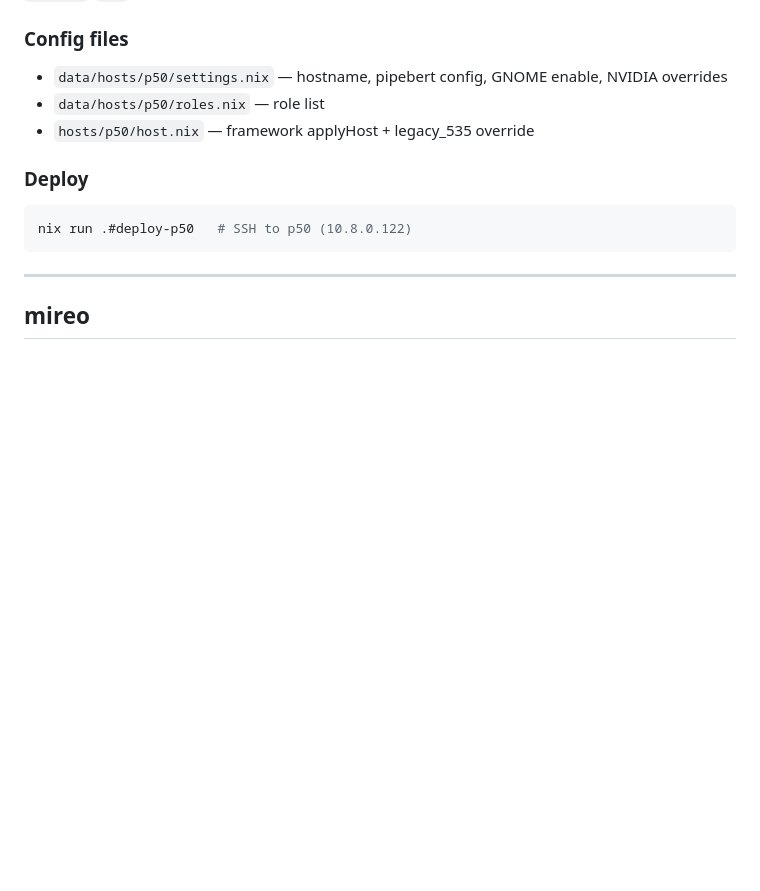
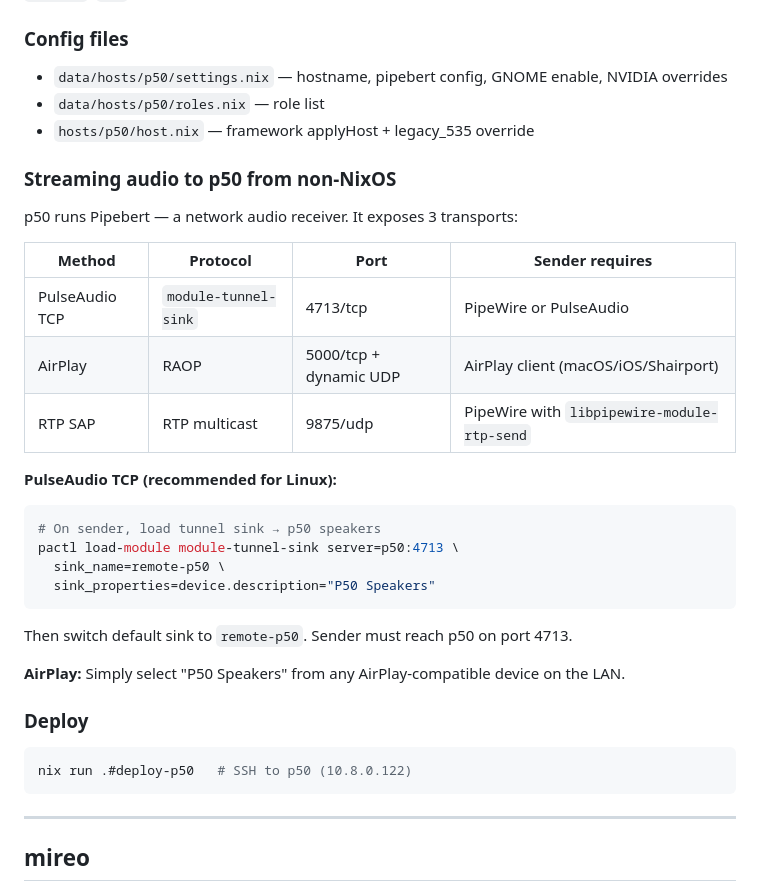
Before and after one commit to flakesonnix/homelab, a Markdown page: docs/hosts.md, the part around the change. Drawn GitHub-style; blank space fills up the shorter version.

Commit message:
docs: add non-NixOS audio streaming guide for p50

````diff
--- a/docs/hosts.md
+++ b/docs/hosts.md
@@ -82,6 +82,28 @@ nix run .#deploy-omen
 - `data/hosts/p50/roles.nix` — role list
 - `hosts/p50/host.nix` — framework applyHost + legacy_535 override
 
+### Streaming audio to p50 from non-NixOS
+
+p50 runs Pipebert — a network audio receiver. It exposes 3 transports:
+
+| Method | Protocol | Port | Sender requires |
+|--------|----------|------|----------------|
+| PulseAudio TCP | `module-tunnel-sink` | 4713/tcp | PipeWire or PulseAudio |
+| AirPlay | RAOP | 5000/tcp + dynamic UDP | AirPlay client (macOS/iOS/Shairport) |
+| RTP SAP | RTP multicast | 9875/udp | PipeWire with `libpipewire-module-rtp-send` |
+
+**PulseAudio TCP (recommended for Linux):**
+```bash
+# On sender, load tunnel sink → p50 speakers
+pactl load-module module-tunnel-sink server=p50:4713 \
+  sink_name=remote-p50 \
+  sink_properties=device.description="P50 Speakers"
+```
+Then switch default sink to `remote-p50`. Sender must reach p50 on port 4713.
+
+**AirPlay:**
+Simply select "P50 Speakers" from any AirPlay-compatible device on the LAN.
+
 ### Deploy
 ```bash
 nix run .#deploy-p50   # SSH to p50 (10.8.0.122)
````
